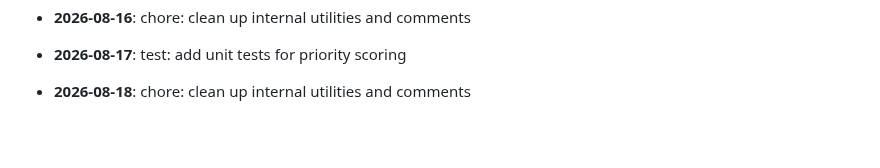
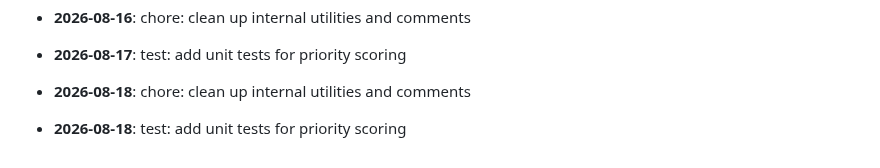
Before and after one commit to mdashfaqq/ReliefLink, a Markdown page: CHANGELOG.md, the part around the change. GitHub-like rendering; blank space fills up the shorter version.

Commit message:
test: add unit tests for priority scoring

```diff
--- a/CHANGELOG.md
+++ b/CHANGELOG.md
@@ -85,3 +85,5 @@ All notable changes to ReliefLink are documented here.
 - **2026-08-17**: test: add unit tests for priority scoring
 
 - **2026-08-18**: chore: clean up internal utilities and comments
+
+- **2026-08-18**: test: add unit tests for priority scoring
```
